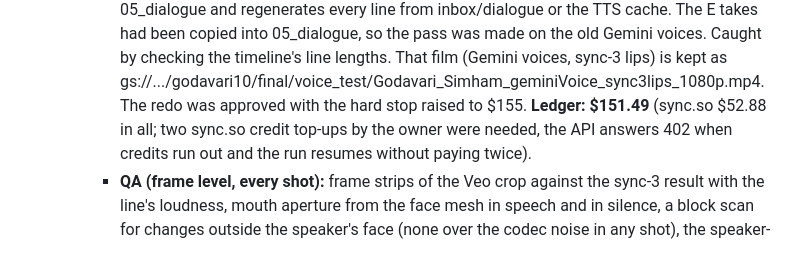
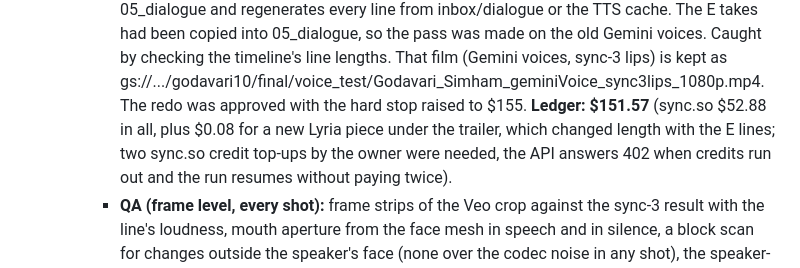
Before and after one commit to rajireddys999/NRAIORBIT-AGENTICFILMPRODUCTIONS, a Markdown page: docs/PROJECT_STATUS.md, the part around the change. GitHub-like rendering.

```diff
--- a/docs/PROJECT_STATUS.md
+++ b/docs/PROJECT_STATUS.md
@@ -194,7 +194,8 @@ _Last updated: 2026-10-15. Branch: `claude/telugu-ai-movie-generator-yhb6po` (no
       regenerates every line from inbox/dialogue or the TTS cache. The E takes had been copied into 05_dialogue, so
       the pass was made on the old Gemini voices. Caught by checking the timeline's line lengths. That film (Gemini
       voices, sync-3 lips) is kept as gs://.../godavari10/final/voice_test/Godavari_Simham_geminiVoice_sync3lips_1080p.mp4.
-      The redo was approved with the hard stop raised to $155. **Ledger: $151.49** (sync.so $52.88 in all; two
+      The redo was approved with the hard stop raised to $155. **Ledger: $151.57** (sync.so $52.88 in all, plus
+      $0.08 for a new Lyria piece under the trailer, which changed length with the E lines; two
       sync.so credit top-ups by the owner were needed, the API answers 402 when credits run out and the run resumes
       without paying twice).
     - **QA (frame level, every shot):** frame strips of the Veo crop against the sync-3 result with the line's
```
Also changed, not shown: docs/NEXT_SESSION_PROMPT.md (+3 -1 lines).
